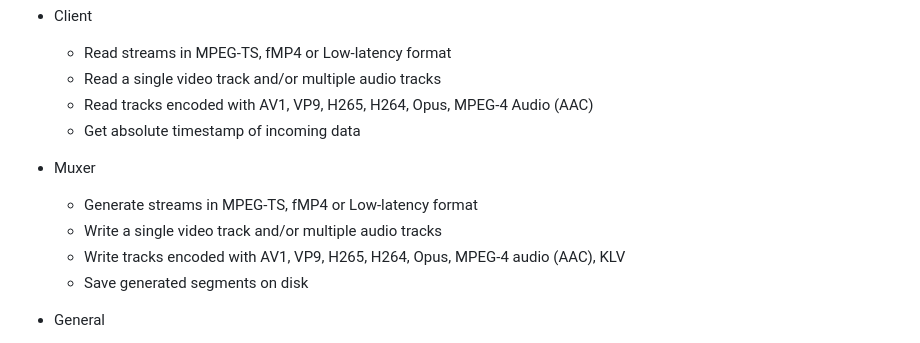
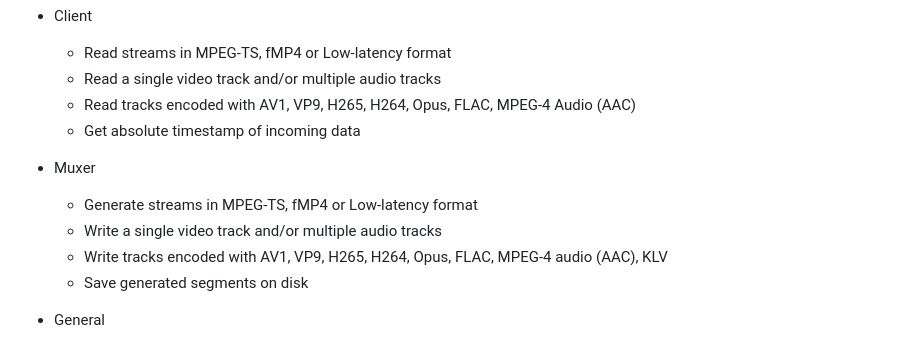
Before and after one commit to bluenviron/gohlslib, a Markdown page: README.md, the part around the change. Drawn GitHub-style.

Commit message:
update README (#358)

```diff
--- a/README.md
+++ b/README.md
@@ -16,14 +16,14 @@ Features:
 
   * Read streams in MPEG-TS, fMP4 or Low-latency format
   * Read a single video track and/or multiple audio tracks
-  * Read tracks encoded with AV1, VP9, H265, H264, Opus, MPEG-4 Audio (AAC)
+  * Read tracks encoded with AV1, VP9, H265, H264, Opus, FLAC, MPEG-4 Audio (AAC)
   * Get absolute timestamp of incoming data
 
 * Muxer
 
   * Generate streams in MPEG-TS, fMP4 or Low-latency format
   * Write a single video track and/or multiple audio tracks
-  * Write tracks encoded with AV1, VP9, H265, H264, Opus, MPEG-4 audio (AAC), KLV
+  * Write tracks encoded with AV1, VP9, H265, H264, Opus, FLAC, MPEG-4 audio (AAC), KLV
   * Save generated segments on disk
 
 * General
```
